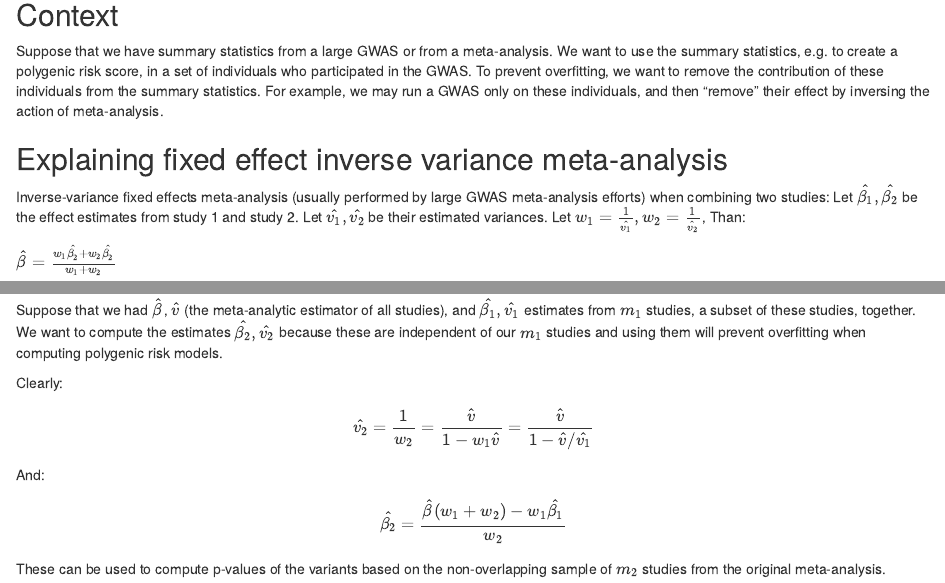
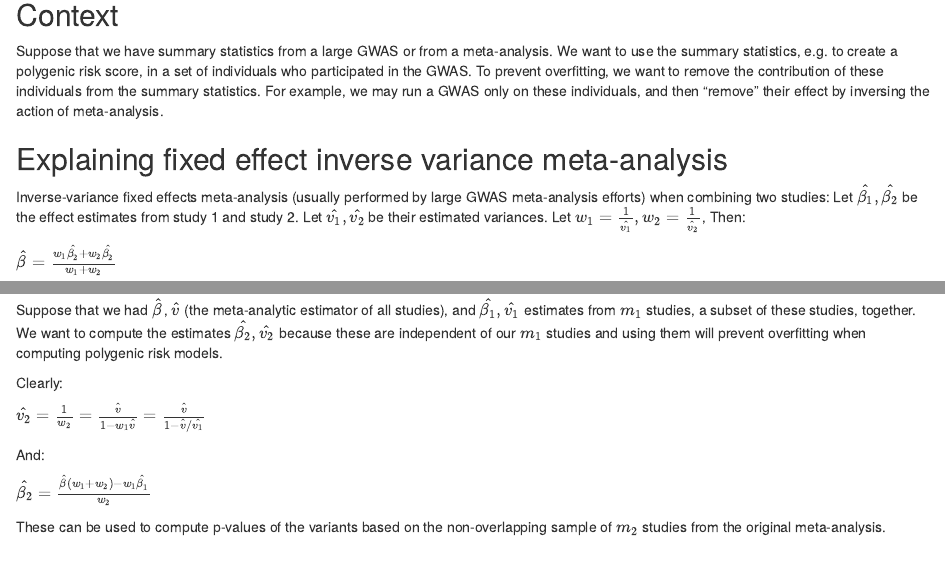
Before and after one commit to tamartsi/Remove_overlap_GWAS_summary_stat, an R Markdown document (explain_remove_overlap.Rmd): the page in a window 1100 px wide, from 270 px down, and a second part further down, joined at a grey line. The pictures show the output file explain_remove_overlap.html that the author committed with the source, opened offline.

Commit message:
updated latex

```diff
--- a/explain_remove_overlap.Rmd
+++ b/explain_remove_overlap.Rmd
@@ -16,15 +16,14 @@ Suppose that we have summary statistics from a large GWAS or from a meta-analysi
 
 ## Explaining fixed effect inverse variance meta-analysis
 Inverse-variance fixed effects meta-analysis (usually performed by large GWAS meta-analysis efforts) when  combining two studies:
-Let $\hat{\beta_1}, \hat{\beta_2}$ be the effect estimates from study 1 and study 2. Let $\hat{v_1}, \hat{v_2}$ be their estimated variances. Let $w_1 = \frac{1}{\hat{v_1}}, w_2 = \frac{1}{\hat{v_2}}$, Than:
+Let $\hat{\beta_1}, \hat{\beta_2}$ be the effect estimates from study 1 and study 2. Let $\hat{v_1}, \hat{v_2}$ be their estimated variances. Let $w_1 = \frac{1}{\hat{v_1}}, w_2 = \frac{1}{\hat{v_2}}$, Then:
 
 
 $\hat{\beta} = \frac{w_1 \hat{\beta_2} + w_2\hat{\beta_2} }{w_1 + w_2}$
 
 And
-\[
-\hat{v} = \hat{var(\hat{\beta})} = \frac{w_1^2 \hat{v_1} + w_2^2\hat{v_2} }{(w_1 + w_2)^2} = \frac{w_1 + w_2}{(w_1 + w_2)^2} = \frac{1}{w_1 + w_2}
-\]
+
+$\hat{v} = \hat{var(\hat{\beta})} = \frac{w_1^2 \hat{v_1} + w_2^2\hat{v_2} }{(w_1 + w_2)^2} = \frac{w_1 + w_2}{(w_1 + w_2)^2} = \frac{1}{w_1 + w_2}$
 
 
 The same formula straightforwardly extends for an arbitrary number of studies. Further, it can be easily shown that the meta-analytic estimator over m studies will be the same regardless of the order of the meta-analysis, meaning, that one can first meta-analyze statistics from studies 1 and 2, next from studies 3 and 4, and finally meta-analyze the results of these two meta-analyses, and receive the same results as from a meta-analysis of the four studies at the same time.
@@ -36,7 +35,7 @@ Therefore, if we have meta-analysis results from m studies, and we can obtain (o
 Suppose that we had $\hat{\beta}$, $\hat{v}$ (the meta-analytic estimator of all studies), and $\hat{\beta_1}, \hat{v_1}$  estimates from $m_1$ studies, a subset of these studies, together. We want to compute the estimates $\hat{\beta_2}, \hat{v_2}$ because these are independent of our  $m_1$ studies and using them will prevent overfitting when computing polygenic risk models.
 
 Clearly:
- \[
- \hat{v_2} = \frac{1}{w_2} = \frac{\hat{v}}{1-w_1\hat{v}} = \frac{\hat{v}}{1-\hat{v}/\hat{v_1}}
- \]
+
+ $\hat{v_2} = \frac{1}{w_2} = \frac{\hat{v}}{1-w_1\hat{v}} = \frac{\hat{v}}{1-\hat{v}/\hat{v_1}}$
+
 And:
```
Also changed, not shown: explain_remove_overlap.html, explain_remove_overlap.md, explain_remove_overlap.Rmd (5 more changed lines).
